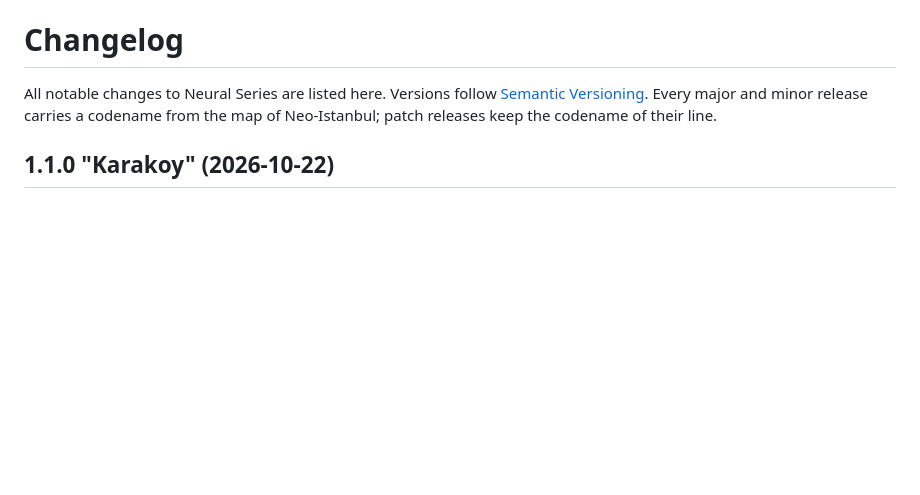
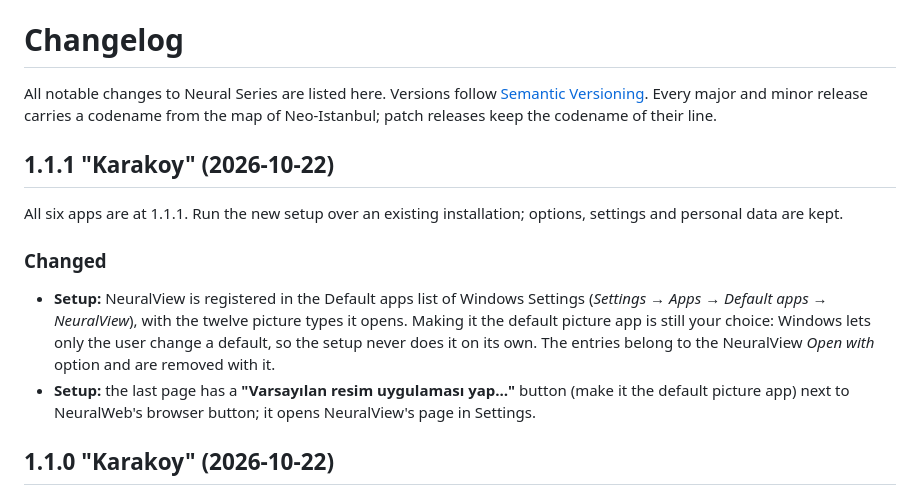
Before and after one commit to yigitcakmakci/neural-series, a Markdown page: CHANGELOG.md, the part around the change. Rendered like a GitHub page; blank space fills up the shorter version.

```diff
--- a/CHANGELOG.md
+++ b/CHANGELOG.md
@@ -3,6 +3,20 @@
 All notable changes to Neural Series are listed here. Versions follow [Semantic Versioning](https://semver.org/).
 Every major and minor release carries a codename from the map of Neo-Istanbul; patch releases keep the codename of
 their line.
+
+## 1.1.1 "Karakoy" (2026-10-22)
+
+All six apps are at 1.1.1. Run the new setup over an existing installation; options, settings and personal data are
+kept.
+
+### Changed
+
+- **Setup:** NeuralView is registered in the Default apps list of Windows Settings (*Settings → Apps → Default apps →
+  NeuralView*), with the twelve picture types it opens. Making it the default picture app is still your choice:
+  Windows lets only the user change a default, so the setup never does it on its own. The entries belong to the
+  NeuralView *Open with* option and are removed with it.
+- **Setup:** the last page has a **"Varsayılan resim uygulaması yap…"** button (make it the default picture app) next
+  to NeuralWeb's browser button; it opens NeuralView's page in Settings.
 
 ## 1.1.0 "Karakoy" (2026-10-22)
 
```
Also changed, not shown: README.md (+32 -27 lines), docs/images/banner.png, docs/images/screenshots/setup-windows.png, 15 other files.
